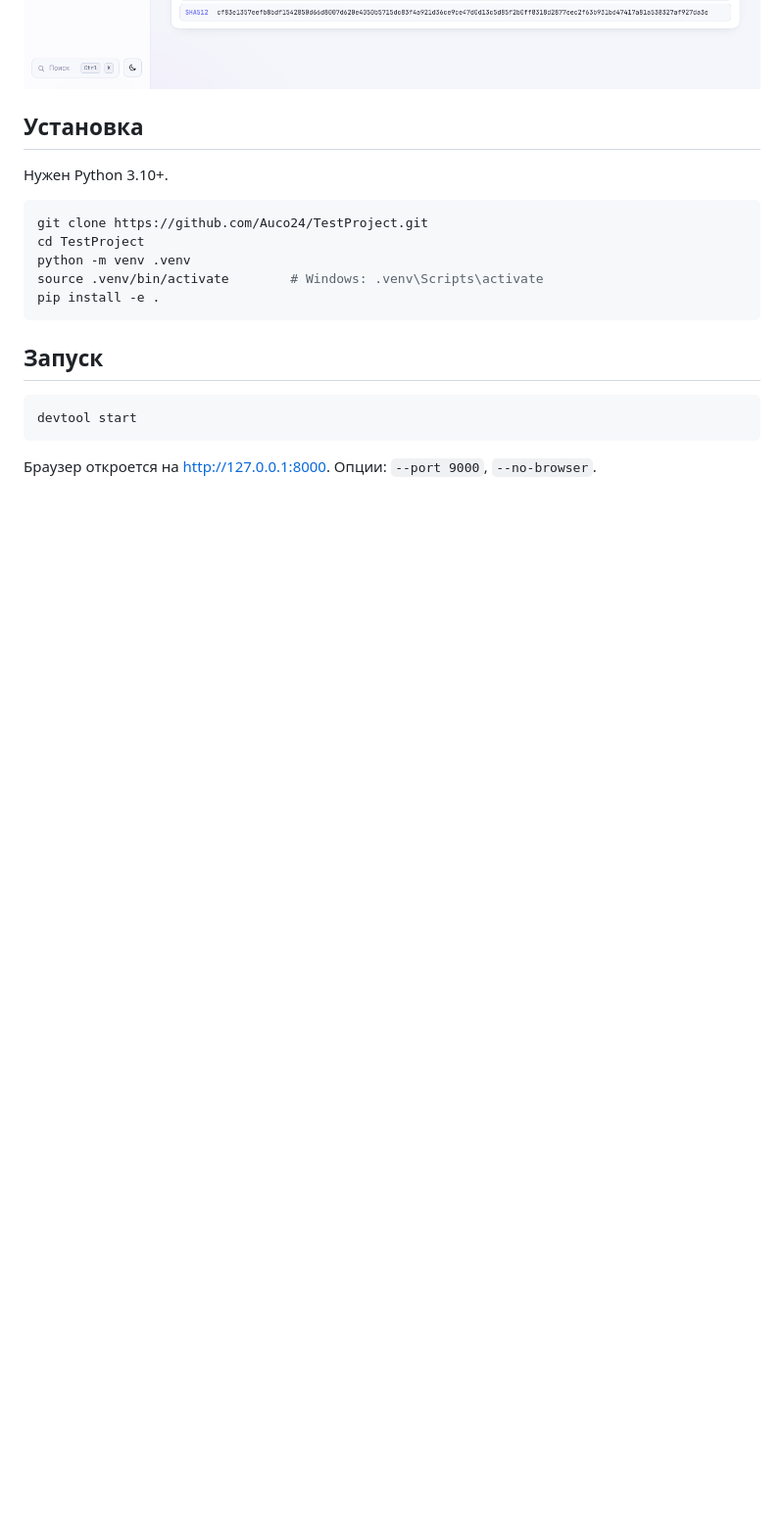
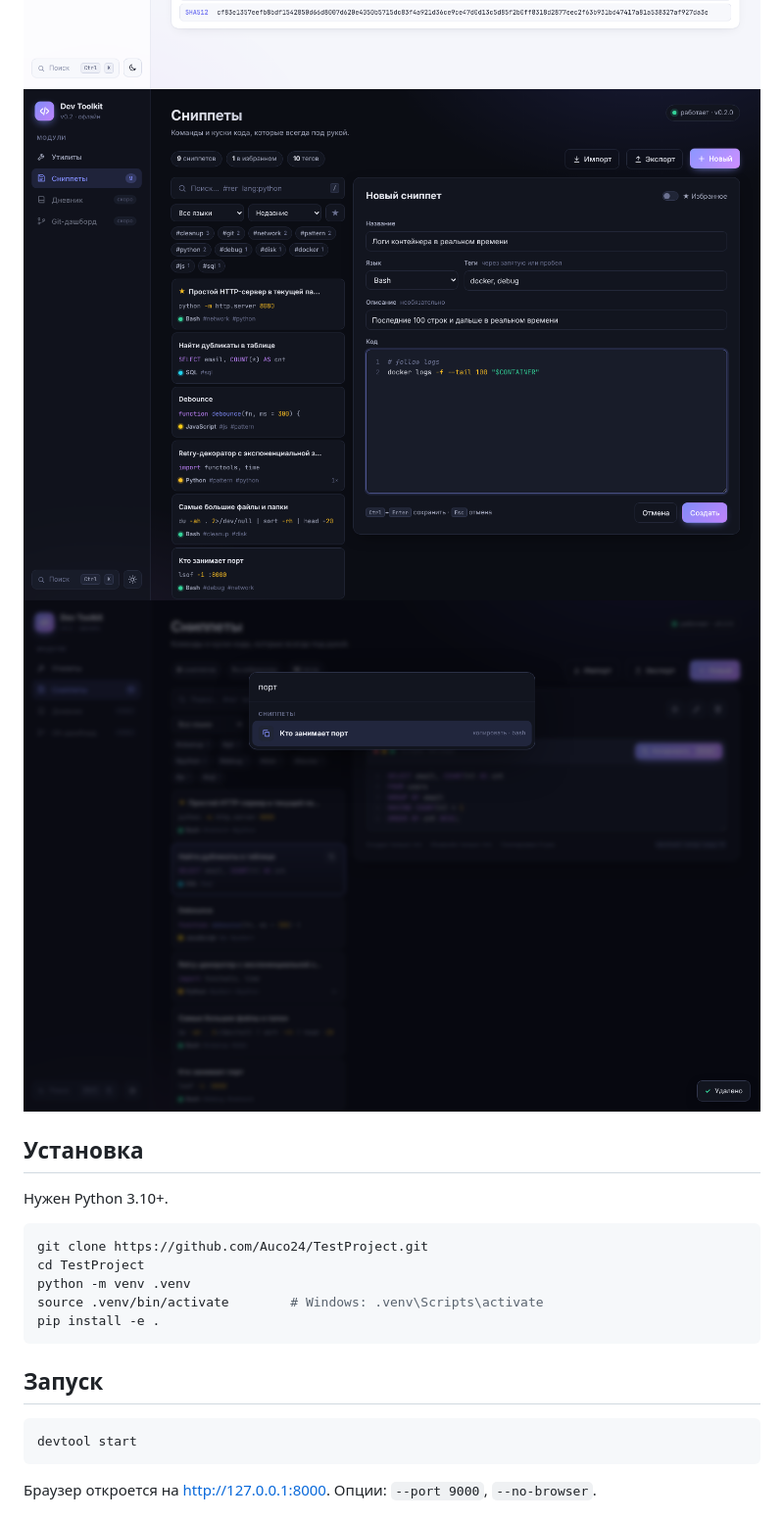
Before and after one commit to Auco24/TestProject, a Markdown page: README.md, the part around one of its changes. Shown at 98% size. Rendered like a GitHub page; pictures changed too: docs/screenshots/palette.png (added), docs/screenshots/snippets-editor.png (added); folded sections open; blank space fills up the shorter version.

```diff
--- a/README.md
+++ b/README.md
@@ -25,6 +41,8 @@
 ![JWT](docs/screenshots/jwt.png)
 ![Regex](docs/screenshots/regex.png)
 ![Generators](docs/screenshots/generators-light.png)
+![Snippet editor](docs/screenshots/snippets-editor.png)
+![Command palette](docs/screenshots/palette.png)
 
 </details>
 
```
Also changed, not shown: other parts of README.md (+40 -3 lines), docs/screenshots/snippets.png (added), 15 other files.
